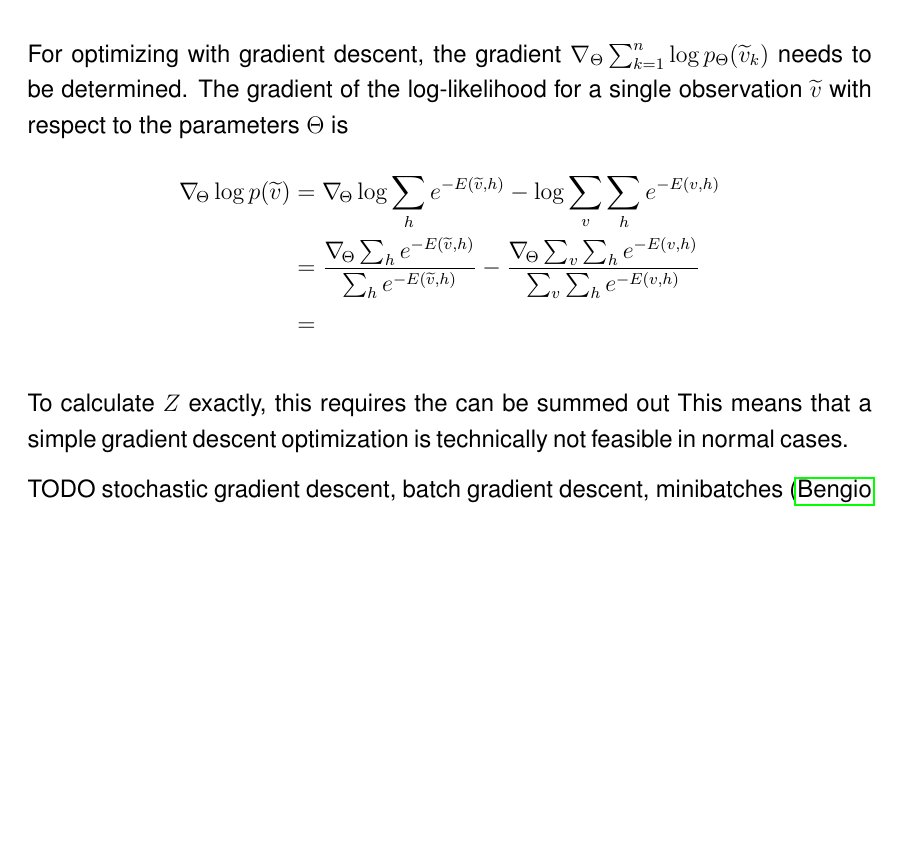
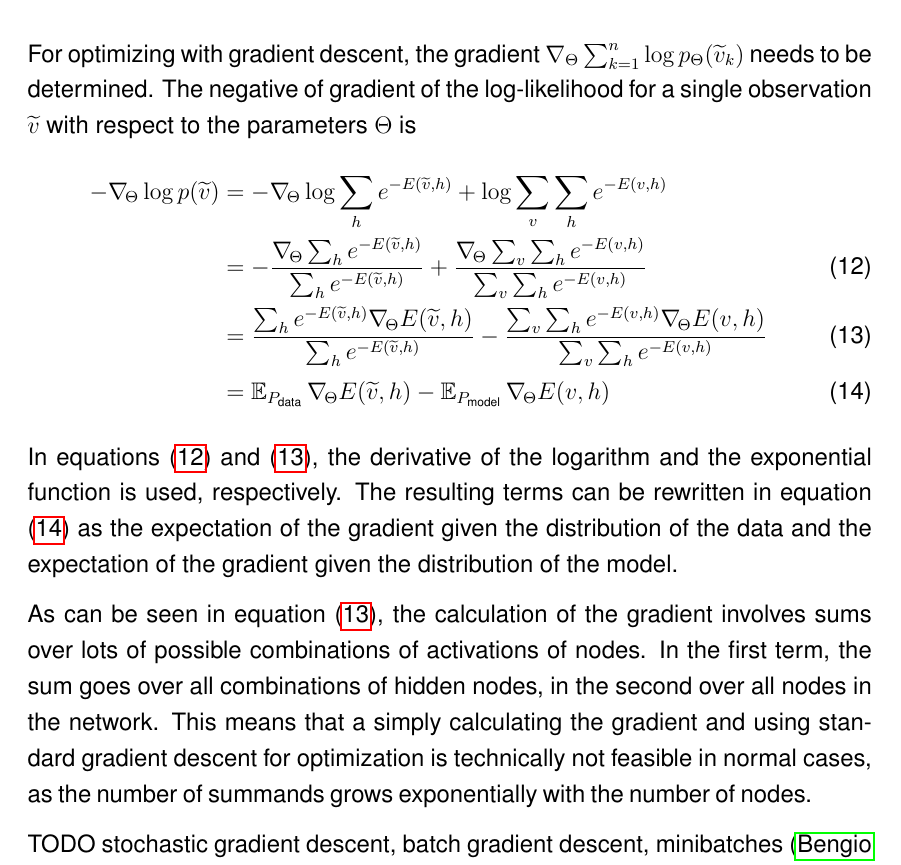
Before and after one commit to stefan-m-lenz/ThesisScHum, a LaTeX paper (main.tex): part of page 10 of 93, cut so that both start at the same text, the shorter picture padded with empty space. Compiled offline with pdfLaTeX.

Commit message:
erste allgemeine ableitung des gradienten fertig

```diff
--- a/main.tex
+++ b/main.tex
@@ -9,7 +9,7 @@
 \usepackage[times,inconsolata]{Rd}
 \usepackage[parfill]{parskip}
 \bibliographystyle{agsm}
-\usepackage{amsmath}
+\usepackage{amsmath,amssymb}
 \usepackage{listings}
 \usepackage{graphicx}
 \usepackage{hyperref}
@@ -36,6 +36,11 @@
 \newcommand{\sigm}{\mathrm{sigm}}
 \newcommand{\apkg}[1]{\emph{#1}}
 \newcommand{\proglang}[1]{#1} % egal, kommt in kopierten referenzen vor
+
+
+\DeclareRobustCommand{\bbone}{\text{\usefont{U}{bbold}{m}{n}1}}
+
+\DeclareMathOperator{\EX}{\mathbb{E}}
 
 \begin{document}
 
@@ -285,17 +290,18 @@ Maximizing the likelihood is equal to maximizing the log-likelihood
 \]
 
 For optimizing with gradient descent, the gradient $\nabla_\Theta \sum_{k=1}^{n}  \log p_\Theta(\widetilde{v}_k)$ needs to be determined.
-The gradient of the log-likelihood for a single observation
+The negative of gradient of the log-likelihood for a single observation
 $\widetilde{v} $ with respect to the parameters $\Theta$ is
-\begin{align*}
-\nabla_{\!\Theta}  \log p(\widetilde{v}) &= \nabla_{\!\Theta}   \log \sum_h e^{-E(\widetilde{v}, h)} - \log \sum_v \sum_h e^{-E(v, h)} \\
- &= \frac{\nabla_{\!\Theta} \sum_h e^{-E(\widetilde{v}, h)}}{\sum_h e ^{-E(\widetilde{v}, h)}}  - \frac{\nabla_{\!\Theta} \sum_v \sum_h e^{-E(v,h)}}{\sum_v \sum_h e^{-E(v,h)}} \\
- &=
-\end{align*}
+\begin{align}
+- \nabla_{\!\Theta}  \log p(\widetilde{v}) &= - \nabla_{\!\Theta}   \log \sum_h e^{-E(\widetilde{v}, h)} + \log \sum_v \sum_h e^{-E(v, h)} \nonumber \\
+ &= - \frac{\nabla_{\!\Theta} \sum_h e^{-E(\widetilde{v}, h)}}{\sum_h e ^{-E(\widetilde{v}, h)}}  + \frac{\nabla_{\!\Theta} \sum_v \sum_h e^{-E(v,h)}}{\sum_v \sum_h e^{-E(v,h)}} \label{eqn:derivedlog}\\
+&=  \frac{\sum_h e^{-E(\widetilde{v}, h)} \nabla_{\!\Theta} E(\widetilde{v}, h)} {\sum_h e^{-E(\widetilde{v}, h)}} - \frac{\sum_v \sum_h e^{-E(v, h)} \nabla_{\!\Theta} E(v, h)}{\sum_v \sum_h e^{-E(v, h)}} \label{eqn:derivedexp}\\
+&=  \EX_{P_\text{data}} \nabla_{\!\Theta} E(\widetilde{v},h) - \EX_{P_\text{model}} \nabla_{\!\Theta} E(v,h) \label{eqn:nablaresult}
+\end{align}
+In equations (\ref{eqn:derivedlog}) and (\ref{eqn:derivedexp}), the derivative of the logarithm and the exponential function is used, respectively. The resulting terms can be rewritten in equation (\ref{eqn:nablaresult}) as the expectation of the gradient given the distribution of the data and the expectation of the gradient given the distribution of the model.
 
-
-To calculate $Z$ exactly, this requires the can be summed out
-This means that a simple gradient descent optimization is technically not feasible in normal cases.
+As can be seen in equation (\ref{eqn:derivedexp}), the calculation of the gradient involves sums over lots of possible combinations of activations of nodes. In the first term, the sum goes over all combinations of hidden nodes, in the second over all nodes in the network.
+This means that a simply calculating the gradient and using standard gradient descent for optimization is technically not feasible in normal cases, as the number of summands grows exponentially with the number of nodes.
 
 TODO stochastic gradient descent, batch gradient descent, minibatches \citep{bengio2012practical}
 Gibbs sampling \citep{gibbssamplingorig}
```
